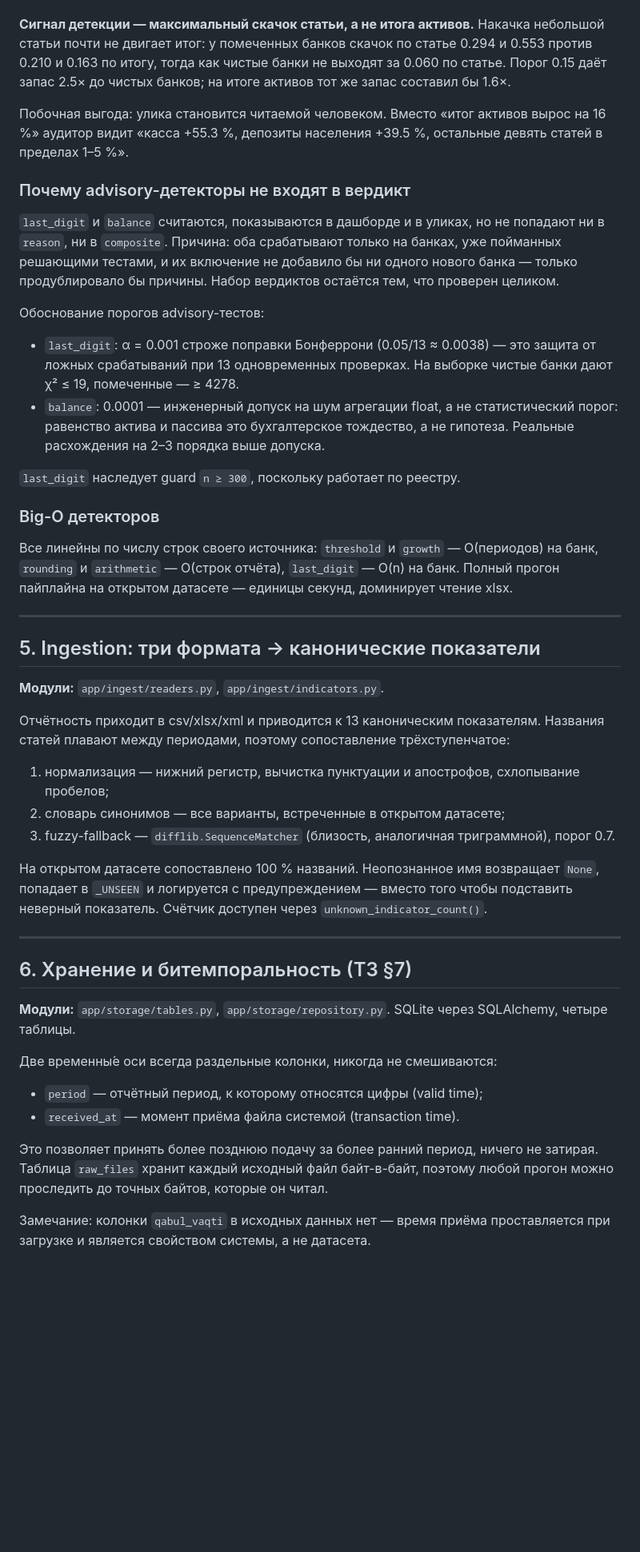
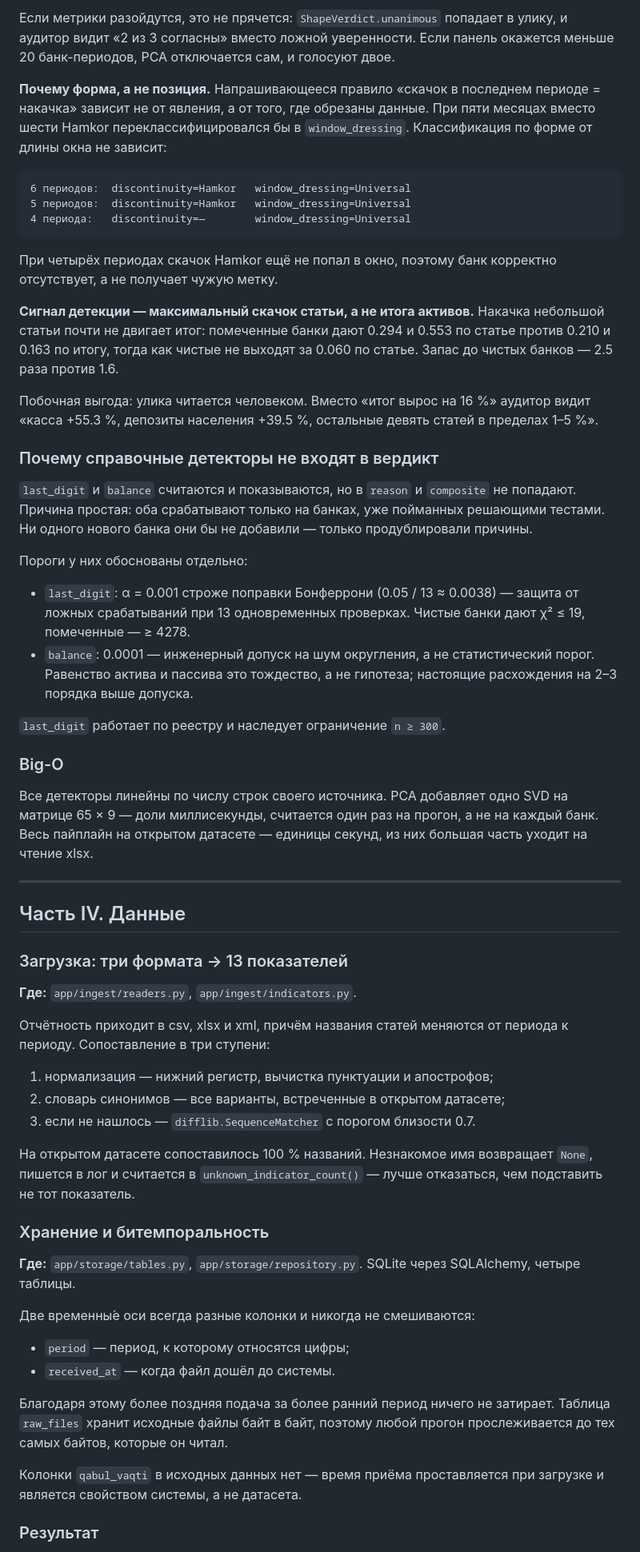
Before and after one commit to kickcs/cbu-hack-ds, a Markdown page: backend/DECISIONS.md, the part around one of its changes. Shown at 80% size. Drawn GitHub-style; blank space fills up the shorter version.

````diff
--- a/backend/DECISIONS.md
+++ b/backend/DECISIONS.md
@@ -225,66 +262,82 @@ Hamkor Bank      широта 0.847   девять статей в диапаз
+Если метрики разойдутся, это не прячется: `ShapeVerdict.unanimous` попадает в улику, и аудитор
+видит «2 из 3 согласны» вместо ложной уверенности. Если панель окажется меньше 20 банк-периодов,
+PCA отключается сам, и голосуют двое.
+
+**Почему форма, а не позиция.** Напрашивающееся правило «скачок в последнем периоде = накачка»
+зависит не от явления, а от того, где обрезаны данные. При пяти месяцах вместо шести Hamkor
+переклассифицировался бы в `window_dressing`. Классификация по форме от длины окна не зависит:
+
+```
+6 периодов:  discontinuity=Hamkor   window_dressing=Universal
+5 периодов:  discontinuity=Hamkor   window_dressing=Universal
+4 периода:   discontinuity=—        window_dressing=Universal
+```
+
+При четырёх периодах скачок Hamkor ещё не попал в окно, поэтому банк корректно отсутствует, а не
+получает чужую метку.
 
 **Сигнал детекции — максимальный скачок статьи, а не итога активов.** Накачка небольшой статьи
-почти не двигает итог: у помеченных банков скачок по статье 0.294 и 0.553 против 0.210 и 0.163 по
-итогу, тогда как чистые банки не выходят за 0.060 по статье. Порог 0.15 даёт запас 2.5× до чистых
-банков; на итоге активов тот же запас составил бы 1.6×.
+почти не двигает итог: помеченные банки дают 0.294 и 0.553 по статье против 0.210 и 0.163 по итогу,
+тогда как чистые не выходят за 0.060 по статье. Запас до чистых банков — 2.5 раза против 1.6.
 
-Побочная выгода: улика становится читаемой человеком. Вместо «итог активов вырос на 16 %» аудитор
-видит «касса +55.3 %, депозиты населения +39.5 %, остальные девять статей в пределах 1–5 %».
+Побочная выгода: улика читается человеком. Вместо «итог вырос на 16 %» аудитор видит «касса
++55.3 %, депозиты населения +39.5 %, остальные девять статей в пределах 1–5 %».
 
-### Почему advisory-детекторы не входят в вердикт
+### Почему справочные детекторы не входят в вердикт
 
-`last_digit` и `balance` считаются, показываются в дашборде и в уликах, но не попадают ни в
-`reason`, ни в `composite`. Причина: оба срабатывают только на банках, уже пойманных решающими
-тестами, и их включение не добавило бы ни одного нового банка — только продублировало бы причины.
-Набор вердиктов остаётся тем, что проверен целиком.
+`last_digit` и `balance` считаются и показываются, но в `reason` и `composite` не попадают. Причина
+простая: оба срабатывают только на банках, уже пойманных решающими тестами. Ни одного нового банка
+они бы не добавили — только продублировали причины.
 
-Обоснование порогов advisory-тестов:
-- `last_digit`: α = 0.001 строже поправки Бонферрони (0.05/13 ≈ 0.0038) — это защита от ложных
-  срабатываний при 13 одновременных проверках. На выборке чистые банки дают χ² ≤ 19, помеченные — ≥ 4278.
-- `balance`: 0.0001 — инженерный допуск на шум агрегации float, а не статистический порог:
-  равенство актива и пассива это бухгалтерское тождество, а не гипотеза. Реальные расхождения на
-  2–3 порядка выше допуска.
+Пороги у них обоснованы отдельно:
 
-`last_digit` наследует guard `n ≥ 300`, поскольку работает по реестру.
+- `last_digit`: α = 0.001 строже поправки Бонферрони (0.05 / 13 ≈ 0.0038) — защита от ложных
+  срабатываний при 13 одновременных проверках. Чистые банки дают χ² ≤ 19, помеченные — ≥ 4278.
+- `balance`: 0.0001 — инженерный допуск на шум округления, а не статистический порог. Равенство
+  актива и пассива это тождество, а не гипотеза; настоящие расхождения на 2–3 порядка выше допуска.
 
-### Big-O детекторов
+`last_digit` работает по реестру и наследует ограничение `n ≥ 300`.
 
-Все линейны по числу строк своего источника: `threshold` и `growth` — O(периодов) на банк,
-`rounding` и `arithmetic` — O(строк отчёта), `last_digit` — O(n) на банк. Полный прогон
-пайплайна на открытом датасете — единицы секунд, доминирует чтение xlsx.
+### Big-O
+
+Все детекторы линейны по числу строк своего источника. PCA добавляет одно SVD на матрице 65 × 9 —
+доли миллисекунды, считается один раз на прогон, а не на каждый банк. Весь пайплайн на открытом
+датасете — единицы секунд, из них большая часть уходит на чтение xlsx.
 
 ---
 
-## 5. Ingestion: три формата → канонические показатели
+## Часть IV. Данные
 
-**Модули:** `app/ingest/readers.py`, `app/ingest/indicators.py`.
+### Загрузка: три формата → 13 показателей
 
-Отчётность приходит в csv/xlsx/xml и приводится к 13 каноническим показателям. Названия статей
-плавают между периодами, поэтому сопоставление трёхступенчатое:
+**Где:** `app/ingest/readers.py`, `app/ingest/indicators.py`.
 
-1. нормализация — нижний регистр, вычистка пунктуации и апострофов, схлопывание пробелов;
+Отчётность приходит в csv, xlsx и xml, причём названия статей меняются от периода к периоду.
+Сопоставление в три ступени:
+
+1. нормализация — нижний регистр, вычистка пунктуации и апострофов;
 2. словарь синонимов — все варианты, встреченные в открытом датасете;
-3. fuzzy-fallback — `difflib.SequenceMatcher` (близость, аналогичная триграммной), порог 0.7.
+3. если не нашлось — `difflib.SequenceMatcher` с порогом близости 0.7.
 
-На открытом датасете сопоставлено 100 % названий. Неопознанное имя возвращает `None`, попадает в
-`_UNSEEN` и логируется с предупреждением — вместо того чтобы подставить неверный показатель.
-Счётчик доступен через `unknown_indicator_count()`.
+На открытом датасете сопоставилось 100 % названий. Незнакомое имя возвращает `None`, пишется в лог
+и считается в `unknown_indicator_count()` — лучше отказаться, чем подставить не тот показатель.
 
----
+### Хранение и битемпоральность
 
-## 6. Хранение и битемпоральность (ТЗ §7)
+**Где:** `app/storage/tables.py`, `app/storage/repository.py`. SQLite через SQLAlchemy, четыре
+таблицы.
 
-**Модули:** `app/storage/tables.py`, `app/storage/repository.py`. SQLite через SQLAlchemy, четыре таблицы.
+Две временны́е оси всегда разные колонки и никогда не смешиваются:
 
-Две временны́е оси всегда раздельные колонки, никогда не смешиваются:
+- `period` — период, к которому относятся цифры;
+- `received_at` — когда файл дошёл до системы.
 
-- `period` — отчётный период, к которому относятся цифры (valid time);
-- `received_at` — момент приёма файла системой (transaction time).
+Благодаря этому более поздняя подача за более ранний период ничего не затирает. Таблица `raw_files`
+хранит исходные файлы байт в байт, поэтому любой прогон прослеживается до тех самых байтов, которые
+он читал.
 
-Это позволяет принять более позднюю подачу за более ранний период, ничего не затирая. Таблица
-`raw_files` хранит каждый исходный файл байт-в-байт, поэтому любой прогон можно проследить до
-точных байтов, которые он читал.
+Колонки `qabul_vaqti` в исходных данных нет — время приёма проставляется при загрузке и является
+свойством системы, а не датасета.
 
-Замечание: колонки `qabul_vaqti` в исходных данных нет — время приёма проставляется при загрузке
-и является свойством системы, а не датасета.
+### Результат
 
````
Also changed, not shown: other parts of backend/DECISIONS.md (+260 -258 lines).
